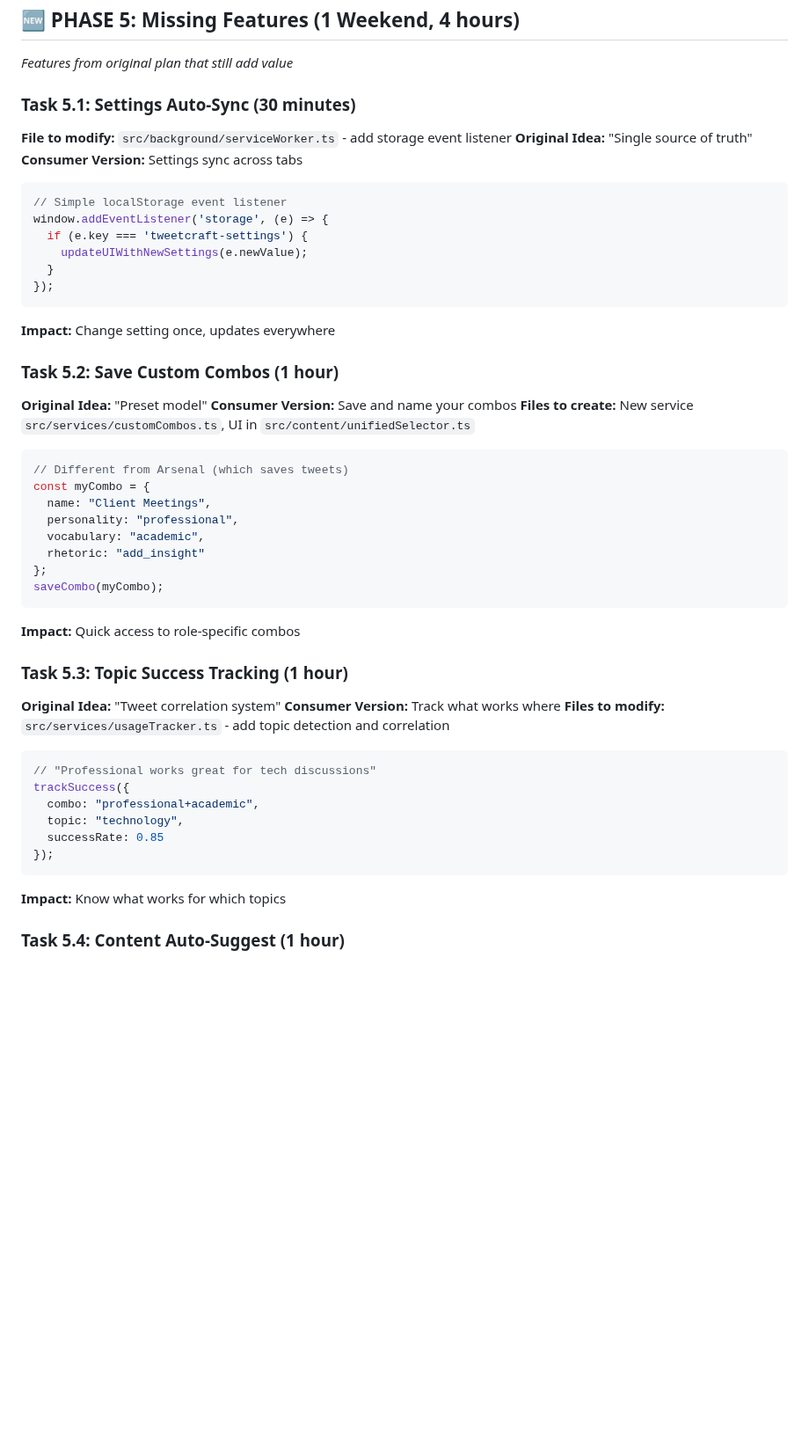
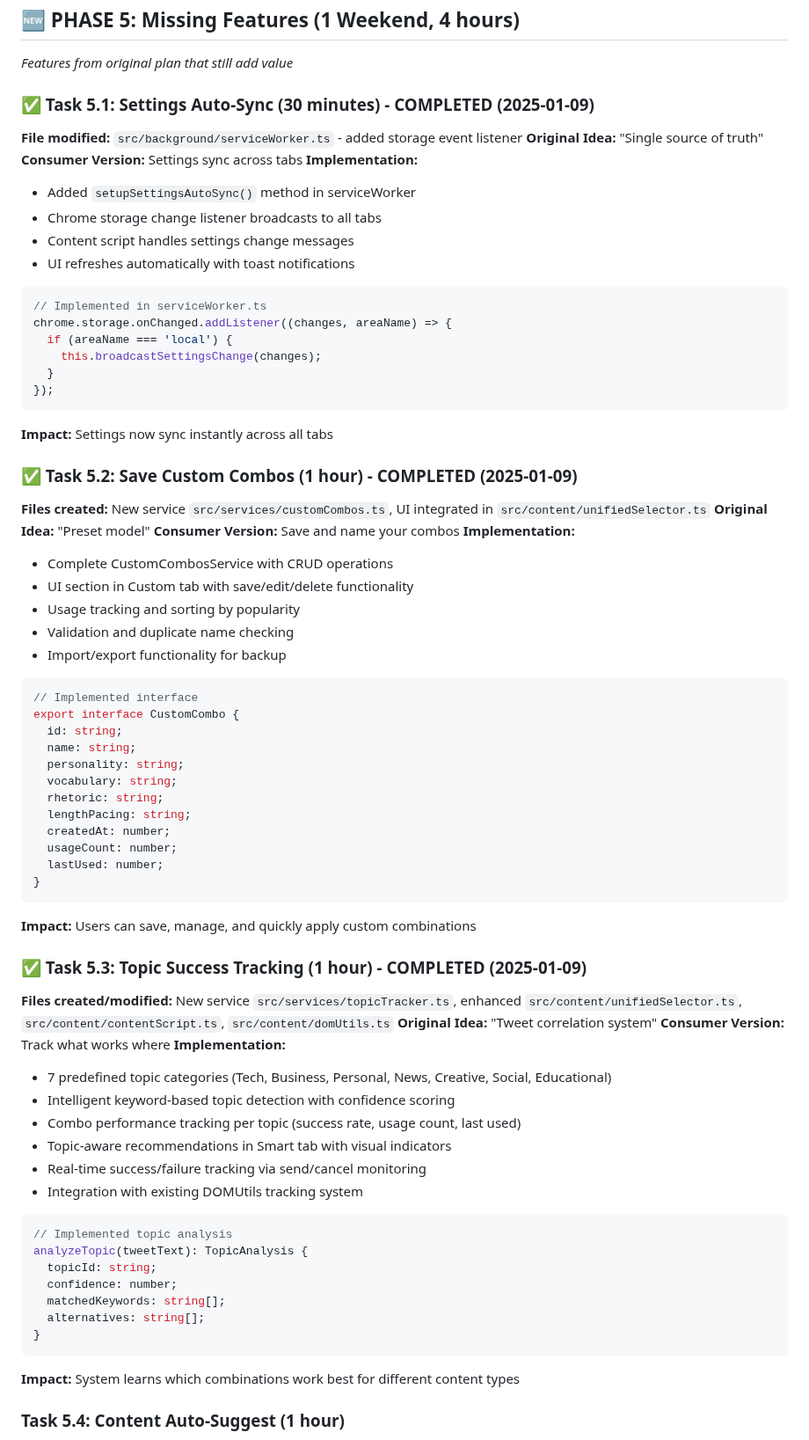
Before and after one commit to gramanoid/tweetcraft, a Markdown page: TWEETCRAFT_COMPLETE_ROADMAP.md, the part around one of its changes. Shown at 88% size. Drawn GitHub-style; blank space fills up the shorter version.

Commit message:
docs: Update roadmap with Phase 5 Tasks 5.1-5.3 completion status
- Mark Task 5.1: Settings Auto-Sync as completed (2025-01-09)
- Mark Task 5.2: Save Custom Combos as completed (2025-01-09)
- Mark Task 5.3: Topic Success Tracking as completed (2025-01-09)
- Update overall progress from 15/23 (65%) to 18/23 (78%)
- Update Phase 5 status from "NEXT" to "IN PROGRESS (3/5 tasks done)"
- Add implementation details and file locations for each completed task
- Update document history with latest session context
- Update key files modified list with new services and integrations

Phase 5 Progress: 3/5 tasks completed, ready for Task 5.4 (Content Auto-Suggest)

🤖 Generated with [Claude Code](https://claude.ai/code)

Co-Authored-By: Claude <noreply@anthropic.com>

````diff
--- a/TWEETCRAFT_COMPLETE_ROADMAP.md
+++ b/TWEETCRAFT_COMPLETE_ROADMAP.md
@@ -532,49 +532,72 @@ reduceScore(suggestionB, -0.05);
 ## 🆕 PHASE 5: Missing Features (1 Weekend, 4 hours)
 *Features from original plan that still add value*
 
-### Task 5.1: Settings Auto-Sync (30 minutes)
-**File to modify:** `src/background/serviceWorker.ts` - add storage event listener
+### ✅ Task 5.1: Settings Auto-Sync (30 minutes) - COMPLETED (2025-01-09)
+**File modified:** `src/background/serviceWorker.ts` - added storage event listener
 **Original Idea:** "Single source of truth"
 **Consumer Version:** Settings sync across tabs
+**Implementation:**
+- Added `setupSettingsAutoSync()` method in serviceWorker
+- Chrome storage change listener broadcasts to all tabs
+- Content script handles settings change messages
+- UI refreshes automatically with toast notifications
 ```javascript
-// Simple localStorage event listener
-window.addEventListener('storage', (e) => {
-  if (e.key === 'tweetcraft-settings') {
-    updateUIWithNewSettings(e.newValue);
+// Implemented in serviceWorker.ts
+chrome.storage.onChanged.addListener((changes, areaName) => {
+  if (areaName === 'local') {
+    this.broadcastSettingsChange(changes);
   }
 });
 ```
-**Impact:** Change setting once, updates everywhere
+**Impact:** Settings now sync instantly across all tabs
 
-### Task 5.2: Save Custom Combos (1 hour)
+### ✅ Task 5.2: Save Custom Combos (1 hour) - COMPLETED (2025-01-09)
+**Files created:** New service `src/services/customCombos.ts`, UI integrated in `src/content/unifiedSelector.ts`
 **Original Idea:** "Preset model"
 **Consumer Version:** Save and name your combos
-**Files to create:** New service `src/services/customCombos.ts`, UI in `src/content/unifiedSelector.ts`
+**Implementation:**
+- Complete CustomCombosService with CRUD operations
+- UI section in Custom tab with save/edit/delete functionality
+- Usage tracking and sorting by popularity
+- Validation and duplicate name checking
+- Import/export functionality for backup
 ```javascript
-// Different from Arsenal (which saves tweets)
-const myCombo = {
-  name: "Client Meetings",
-  personality: "professional",
-  vocabulary: "academic",
-  rhetoric: "add_insight"
-};
-saveCombo(myCombo);
+// Implemented interface
+export interface CustomCombo {
+  id: string;
+  name: string;
+  personality: string;
+  vocabulary: string;
+  rhetoric: string;
+  lengthPacing: string;
+  createdAt: number;
+  usageCount: number;
+  lastUsed: number;
+}
 ```
-**Impact:** Quick access to role-specific combos
+**Impact:** Users can save, manage, and quickly apply custom combinations
 
-### Task 5.3: Topic Success Tracking (1 hour)
+### ✅ Task 5.3: Topic Success Tracking (1 hour) - COMPLETED (2025-01-09)
+**Files created/modified:** New service `src/services/topicTracker.ts`, enhanced `src/content/unifiedSelector.ts`, `src/content/contentScript.ts`, `src/content/domUtils.ts`
 **Original Idea:** "Tweet correlation system"
 **Consumer Version:** Track what works where
-**Files to modify:** `src/services/usageTracker.ts` - add topic detection and correlation
+**Implementation:**
+- 7 predefined topic categories (Tech, Business, Personal, News, Creative, Social, Educational)
+- Intelligent keyword-based topic detection with confidence scoring
+- Combo performance tracking per topic (success rate, usage count, last used)
+- Topic-aware recommendations in Smart tab with visual indicators
+- Real-time success/failure tracking via send/cancel monitoring
+- Integration with existing DOMUtils tracking system
 ```javascript
-// "Professional works great for tech discussions"
-trackSuccess({
-  combo: "professional+academic",
-  topic: "technology",
-  successRate: 0.85
-});
+// Implemented topic analysis
+analyzeTopic(tweetText): TopicAnalysis {
+  topicId: string;
+  confidence: number;
+  matchedKeywords: string[];
+  alternatives: string[];
+}
 ```
-**Impact:** Know what works for which topics
+**Impact:** System learns which combinations work best for different content types
 
 ### Task 5.4: Content Auto-Suggest (1 hour)
 **Original Idea:** "ML optimization"
````
Also changed, not shown: other parts of TWEETCRAFT_COMPLETE_ROADMAP.md (+11 -9 lines).
